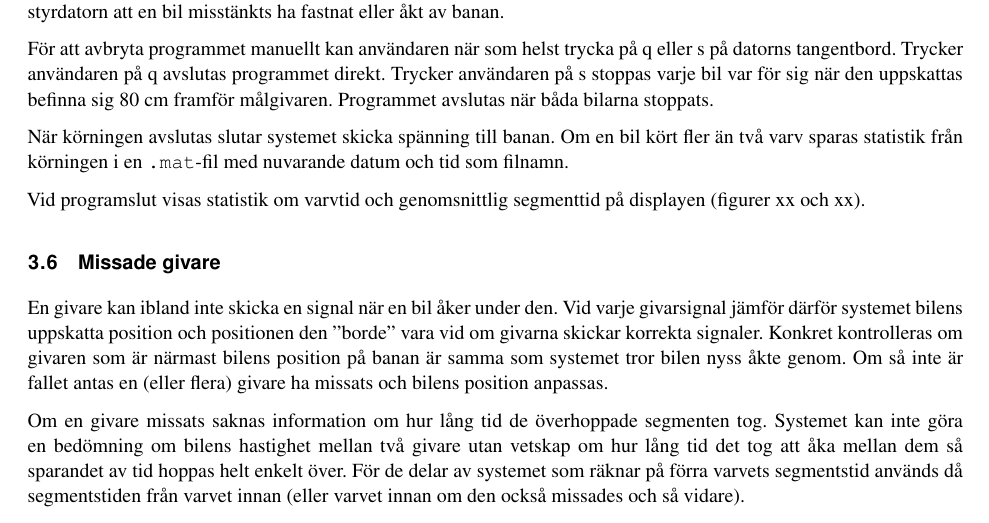
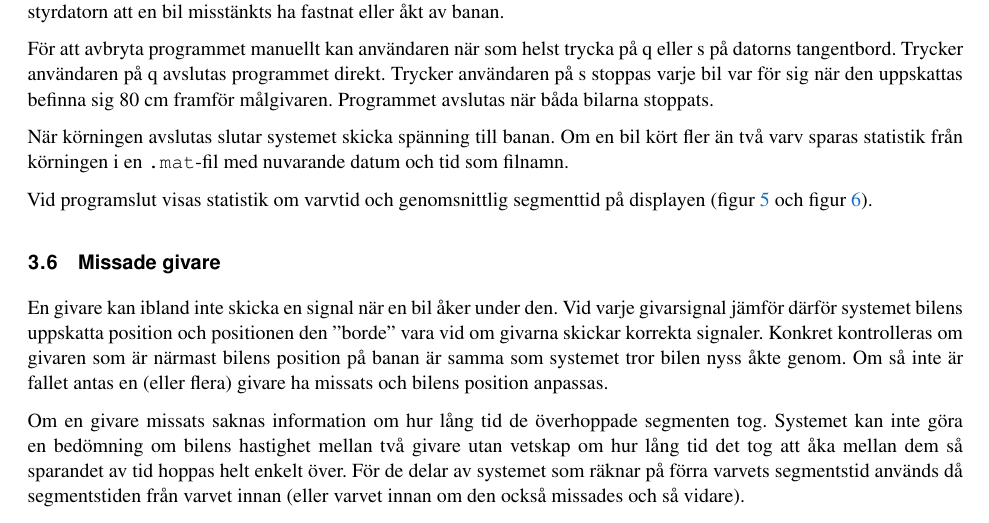
Before and after one commit to sornas/tfyy51, a LaTeX document (Dokument/Teknisk Dokumentation/root.tex, which reads Dokument/Teknisk Dokumentation/text/03-systembeskrivning.tex): part of page 9 of 18, cut so that both start at the same text. Compiled offline with pdfLaTeX.

Commit message:
Lägg till figurreferenser

```diff
--- a/Dokument/Teknisk Dokumentation/text/03-systembeskrivning.tex
+++ b/Dokument/Teknisk Dokumentation/text/03-systembeskrivning.tex
@@ -36,4 +36,4 @@ Om en bil kört fler än två varv sparas statistik från körningen i en
 \texttt{.mat}-fil med nuvarande datum och tid som filnamn.
 
 Vid programslut visas statistik om varvtid och genomsnittlig segmenttid på
-displayen (figurer xx och xx).
+displayen (figur~\ref{fig:display-seg} och figur~\ref{fig:display-lap}).
```
